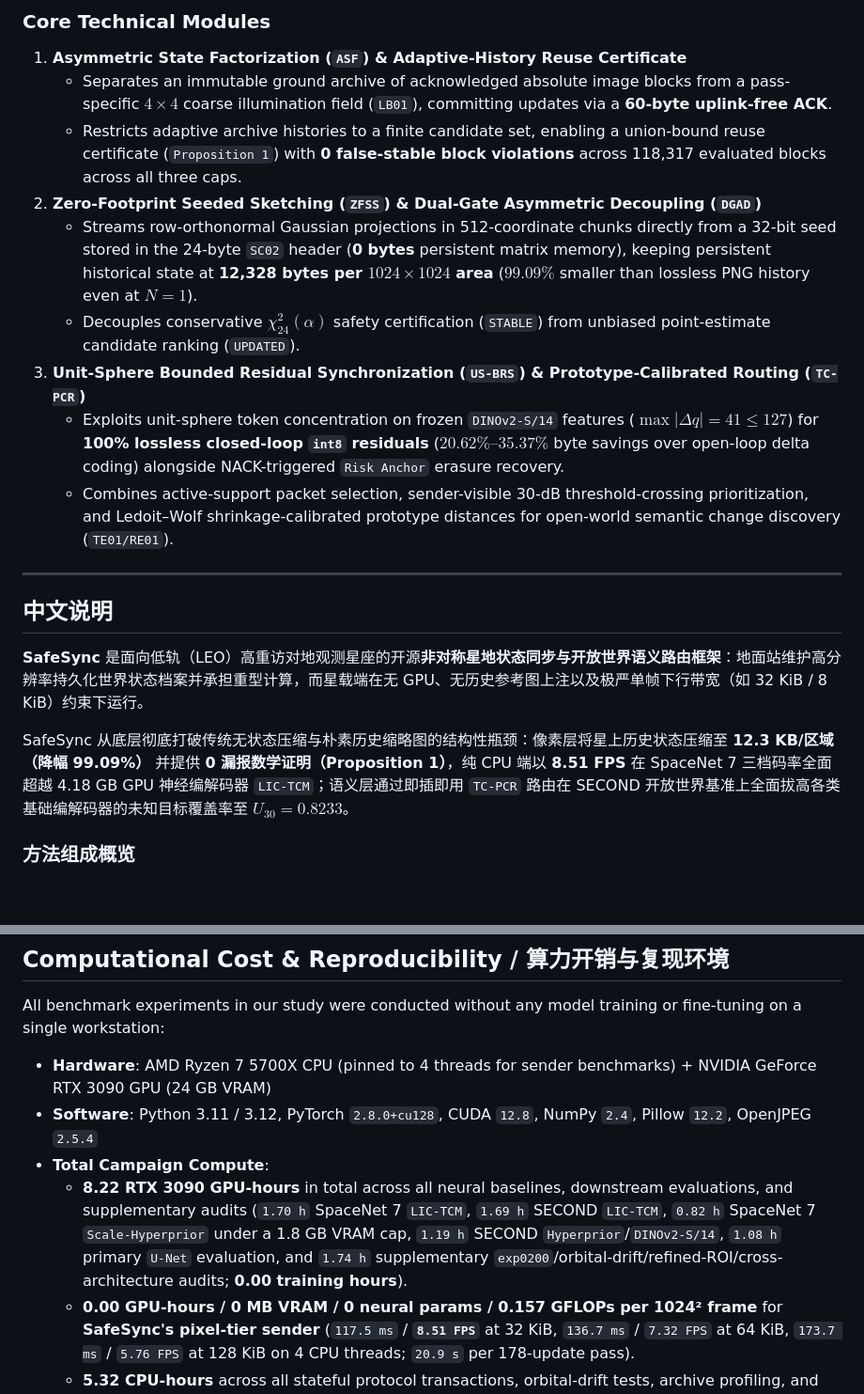
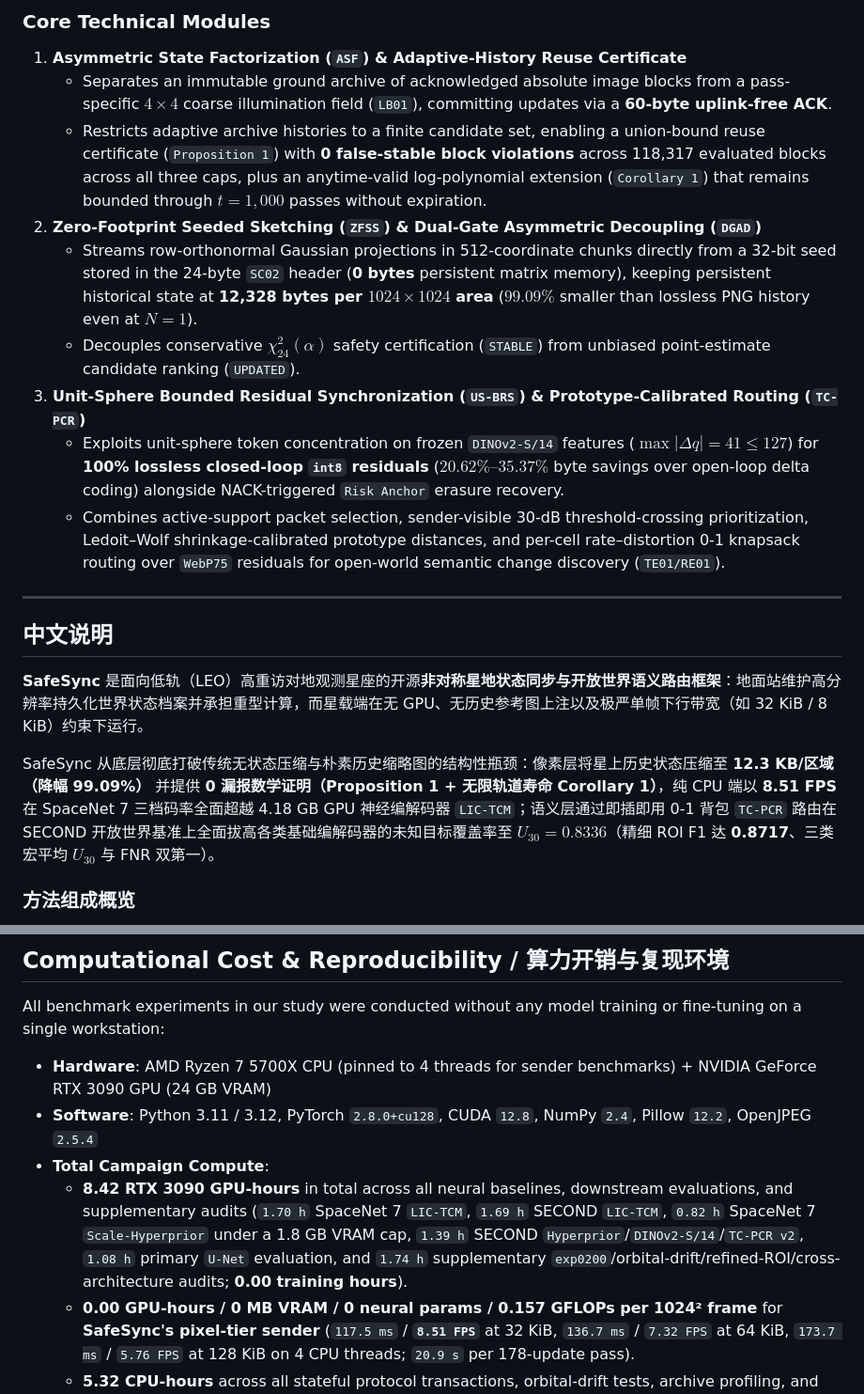
Before and after one commit to WYH302/SafeSync, a Markdown page: README.md, 2 parts joined by grey strips. Shown at 94% size. Drawn GitHub-style; blank space fills up the shorter version.

```diff
--- a/README.md
+++ b/README.md
@@ -33,13 +33,13 @@ Instead of re-encoding static terrain on every pass or uplinking historical imag
 
 1. **Asymmetric State Factorization (`ASF`) & Adaptive-History Reuse Certificate**
    - Separates an immutable ground archive of acknowledged absolute image blocks from a pass-specific $4\times 4$ coarse illumination field (`LB01`), committing updates via a **60-byte uplink-free ACK**.
-   - Restricts adaptive archive histories to a finite candidate set, enabling a union-bound reuse certificate (`Proposition 1`) with **0 false-stable block violations** across 118,317 evaluated blocks across all three caps.
+   - Restricts adaptive archive histories to a finite candidate set, enabling a union-bound reuse certificate (`Proposition 1`) with **0 false-stable block violations** across 118,317 evaluated blocks across all three caps, plus an anytime-valid log-polynomial extension (`Corollary 1`) that remains bounded through $t=1{,}000$ passes without expiration.
 2. **Zero-Footprint Seeded Sketching (`ZFSS`) & Dual-Gate Asymmetric Decoupling (`DGAD`)**
    - Streams row-orthonormal Gaussian projections in 512-coordinate chunks directly from a 32-bit seed stored in the 24-byte `SC02` header (**0 bytes** persistent matrix memory), keeping persistent historical state at **12,328 bytes per $1024\times 1024$ area** ($99.09\%$ smaller than lossless PNG history even at $N=1$).
    - Decouples conservative $\chi^2_{24}(\alpha)$ safety certification (`STABLE`) from unbiased point-estimate candidate ranking (`UPDATED`).
 3. **Unit-Sphere Bounded Residual Synchronization (`US-BRS`) & Prototype-Calibrated Routing (`TC-PCR`)**
    - Exploits unit-sphere token concentration on frozen `DINOv2-S/14` features ($\max|\Delta q|=41 \le 127$) for **100% lossless closed-loop `int8` residuals** ($20.62\%\text{--}35.37\%$ byte savings over open-loop delta coding) alongside NACK-triggered `Risk Anchor` erasure recovery.
-   - Combines active-support packet selection, sender-visible 30-dB threshold-crossing prioritization, and Ledoit–Wolf shrinkage-calibrated prototype distances for open-world semantic change discovery (`TE01/RE01`).
+   - Combines active-support packet selection, sender-visible 30-dB threshold-crossing prioritization, Ledoit–Wolf shrinkage-calibrated prototype distances, and per-cell rate–distortion 0-1 knapsack routing over `WebP75` residuals for open-world semantic change discovery (`TE01/RE01`).
 
 ---
 
@@ -47,7 +47,7 @@ Instead of re-encoding static terrain on every pass or uplinking historical imag
 
 **SafeSync** 是面向低轨（LEO）高重访对地观测星座的开源**非对称星地状态同步与开放世界语义路由框架**：地面站维护高分辨率持久化世界状态档案并承担重型计算，而星载端在无 GPU、无历史参考图上注以及极严单帧下行带宽（如 32 KiB / 8 KiB）约束下运行。
 
-SafeSync 从底层彻底打破传统无状态压缩与朴素历史缩略图的结构性瓶颈：像素层将星上历史状态压缩至 **12.3 KB/区域（降幅 99.09%）** 并提供 **0 漏报数学证明（Proposition 1）**，纯 CPU 端以 **8.51 FPS** 在 SpaceNet 7 三档码率全面超越 4.18 GB GPU 神经编解码器 `LIC-TCM`；语义层通过即插即用 `TC-PCR` 路由在 SECOND 开放世界基准上全面拔高各类基础编解码器的未知目标覆盖率至 **$U_{30}=0.8233$**。
+SafeSync 从底层彻底打破传统无状态压缩与朴素历史缩略图的结构性瓶颈：像素层将星上历史状态压缩至 **12.3 KB/区域（降幅 99.09%）** 并提供 **0 漏报数学证明（Proposition 1 + 无限轨道寿命 Corollary 1）**，纯 CPU 端以 **8.51 FPS** 在 SpaceNet 7 三档码率全面超越 4.18 GB GPU 神经编解码器 `LIC-TCM`；语义层通过即插即用 0-1 背包 `TC-PCR` 路由在 SECOND 开放世界基准上全面拔高各类基础编解码器的未知目标覆盖率至 **$U_{30}=0.8336$**（精细 ROI F1 达 **0.8717**、三类宏平均 $U_{30}$ 与 FNR 双第一）。
 
 ### 方法组成概览
 
@@ -163,7 +163,7 @@ All benchmark experiments in our study were conducted without any model training
 - **Hardware**: AMD Ryzen 7 5700X CPU (pinned to 4 threads for sender benchmarks) + NVIDIA GeForce RTX 3090 GPU (24 GB VRAM)
 - **Software**: Python 3.11 / 3.12, PyTorch `2.8.0+cu128`, CUDA `12.8`, NumPy `2.4`, Pillow `12.2`, OpenJPEG `2.5.4`
 - **Total Campaign Compute**:
-  - **8.22 RTX 3090 GPU-hours** in total across all neural baselines, downstream evaluations, and supplementary audits (`1.70 h` SpaceNet 7 `LIC-TCM`, `1.69 h` SECOND `LIC-TCM`, `0.82 h` SpaceNet 7 `Scale-Hyperprior` under a 1.8 GB VRAM cap, `1.19 h` SECOND `Hyperprior`/`DINOv2-S/14`, `1.08 h` primary `U-Net` evaluation, and `1.74 h` supplementary `exp0200`/orbital-drift/refined-ROI/cross-architecture audits; **0.00 training hours**).
+  - **8.42 RTX 3090 GPU-hours** in total across all neural baselines, downstream evaluations, and supplementary audits (`1.70 h` SpaceNet 7 `LIC-TCM`, `1.69 h` SECOND `LIC-TCM`, `0.82 h` SpaceNet 7 `Scale-Hyperprior` under a 1.8 GB VRAM cap, `1.39 h` SECOND `Hyperprior`/`DINOv2-S/14`/`TC-PCR v2`, `1.08 h` primary `U-Net` evaluation, and `1.74 h` supplementary `exp0200`/orbital-drift/refined-ROI/cross-architecture audits; **0.00 training hours**).
   - **0.00 GPU-hours / 0 MB VRAM / 0 neural params / 0.157 GFLOPs per 1024² frame** for **SafeSync's pixel-tier sender** (`117.5 ms` / **`8.51 FPS`** at 32 KiB, `136.7 ms` / `7.32 FPS` at 64 KiB, `173.7 ms` / `5.76 FPS` at 128 KiB on 4 CPU threads; `20.9 s` per 178-update pass).
   - **5.32 CPU-hours** across all stateful protocol transactions, orbital-drift tests, archive profiling, and 10,000-resample paired geographic bootstrap intervals.
 
```
Also changed, not shown: other parts of README.md (+5 -5 lines), assets/layered_state.png, assets/storage_utility_tradeoff.png, 7 other files.
